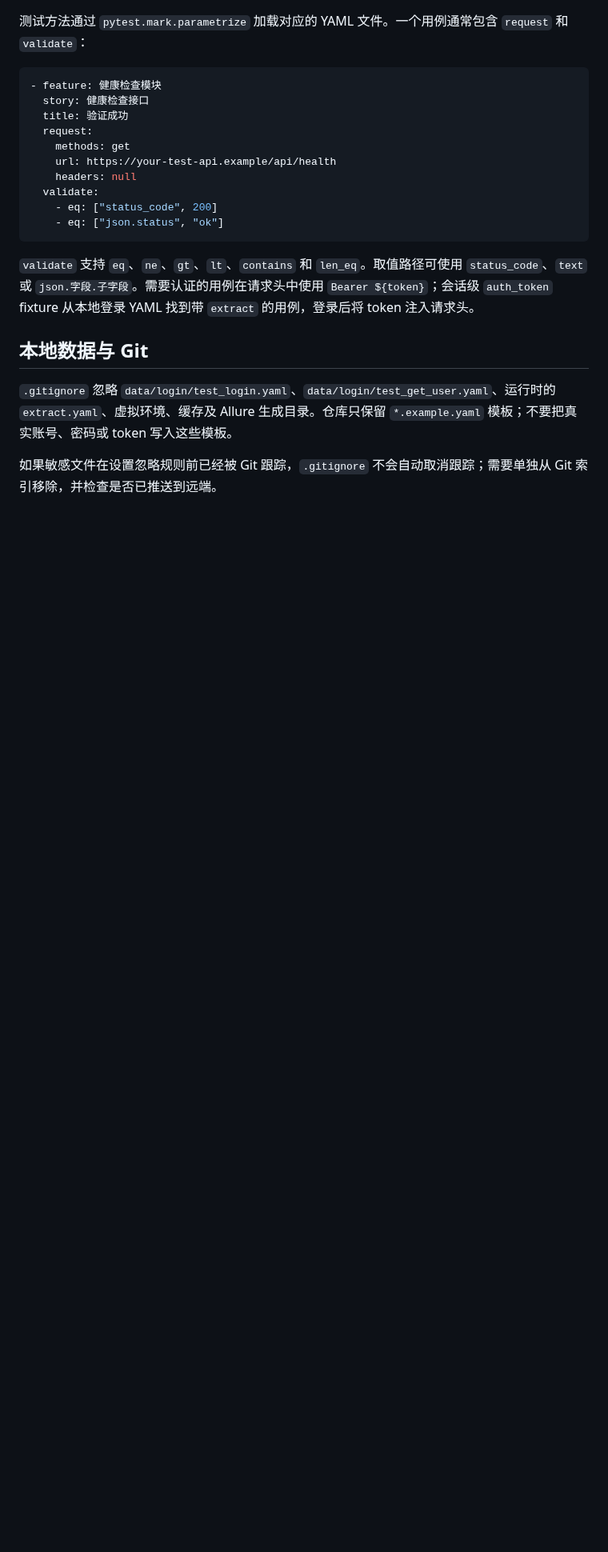
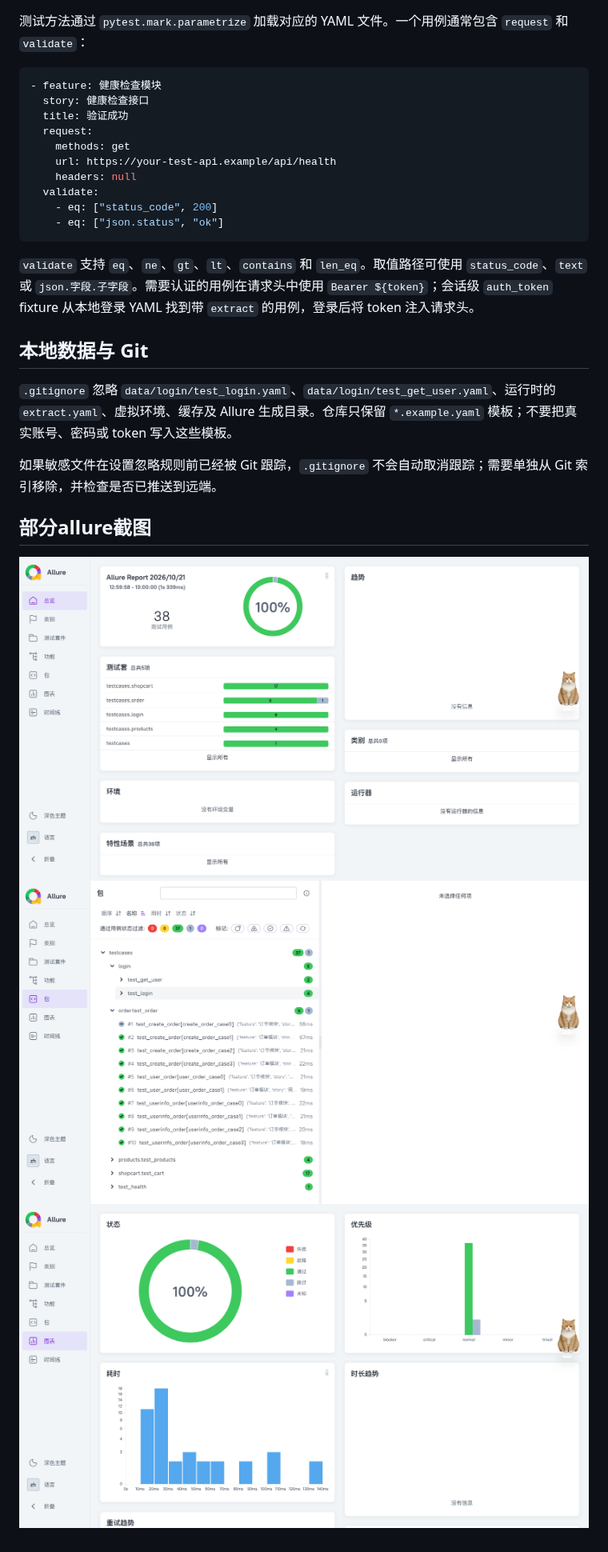
Before and after one commit to lianjiao20-gif/test_s_mall_api, a Markdown page: README.md, the part around the change. Shown at 80% size. Rendered like a GitHub page; pictures changed too: image-1.png (added), image-2.png (added), image.png (added); blank space fills up the shorter version.

```diff
--- a/README.md
+++ b/README.md
@@ -93,3 +93,9 @@ extract.yaml             登录后生成的 token（运行时生成）
 `.gitignore` 忽略 `data/login/test_login.yaml`、`data/login/test_get_user.yaml`、运行时的 `extract.yaml`、虚拟环境、缓存及 Allure 生成目录。仓库只保留 `*.example.yaml` 模板；不要把真实账号、密码或 token 写入这些模板。
 
 如果敏感文件在设置忽略规则前已经被 Git 跟踪，`.gitignore` 不会自动取消跟踪；需要单独从 Git 索引移除，并检查是否已推送到远端。
+
+## 部分allure截图
+
+![alt text](image-1.png)
+![alt text](image.png)
+![alt text](image-2.png)
```
Also changed, not shown: 1 other file.
